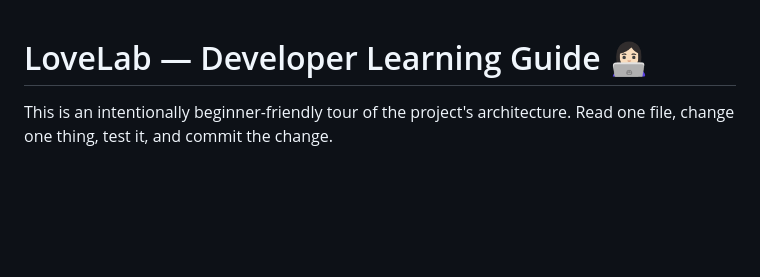
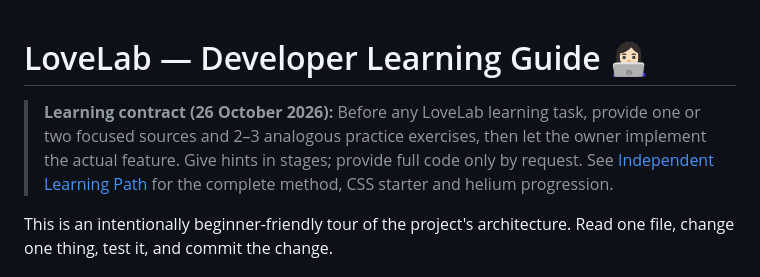
Before and after one commit to YourNeutronStar/LoveLab-V2, a Markdown page: docs/LEARNING_GUIDE.md, the part around the change. GitHub-like rendering; blank space fills up the shorter version.

Commit message:
docs: connect existing learning guide to independent practice workflow

```diff
--- a/docs/LEARNING_GUIDE.md
+++ b/docs/LEARNING_GUIDE.md
@@ -1,4 +1,7 @@
 # LoveLab — Developer Learning Guide 👩🏻‍💻
+
+
+> **Learning contract (26 October 2026):** Before any LoveLab learning task, provide one or two focused sources and 2–3 analogous practice exercises, then let the owner implement the actual feature. Give hints in stages; provide full code only by request. See [Independent Learning Path](INDEPENDENT_LEARNING_PATH.md) for the complete method, CSS starter and helium progression.
 
 This is an intentionally beginner-friendly tour of the project's architecture. Read one file, change one thing, test it, and commit the change.
 
```
